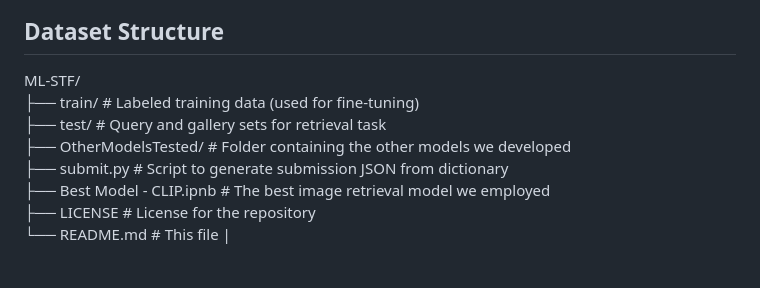
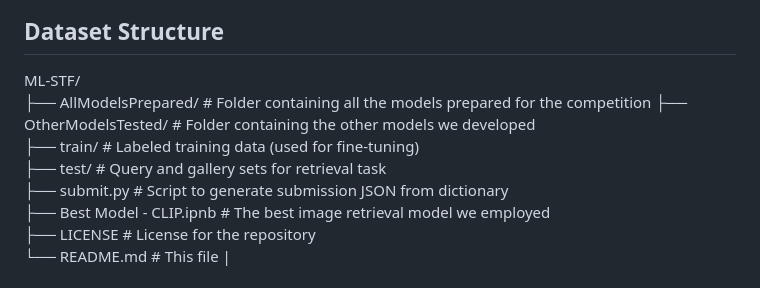
Before and after one commit to smurtas/ML-STF, a Markdown page: README.md, the part around the change. Drawn GitHub-style.

```diff
--- a/README.md
+++ b/README.md
@@ -11,9 +11,10 @@ The competition required balancing **accuracy**, **speed**, and **resource const
 ## Dataset Structure
 
 ML-STF/
+├── AllModelsPrepared/ # Folder containing all the models prepared for the competition
+├── OtherModelsTested/ # Folder containing the other models we developed
 ├── train/ # Labeled training data (used for fine-tuning)
 ├── test/ # Query and gallery sets for retrieval task
-├── OtherModelsTested/ # Folder containing the other models we developed
 ├── submit.py # Script to generate submission JSON from dictionary
 ├── Best Model - CLIP.ipnb # The best image retrieval model we employed
 ├── LICENSE # License for the repository
```
